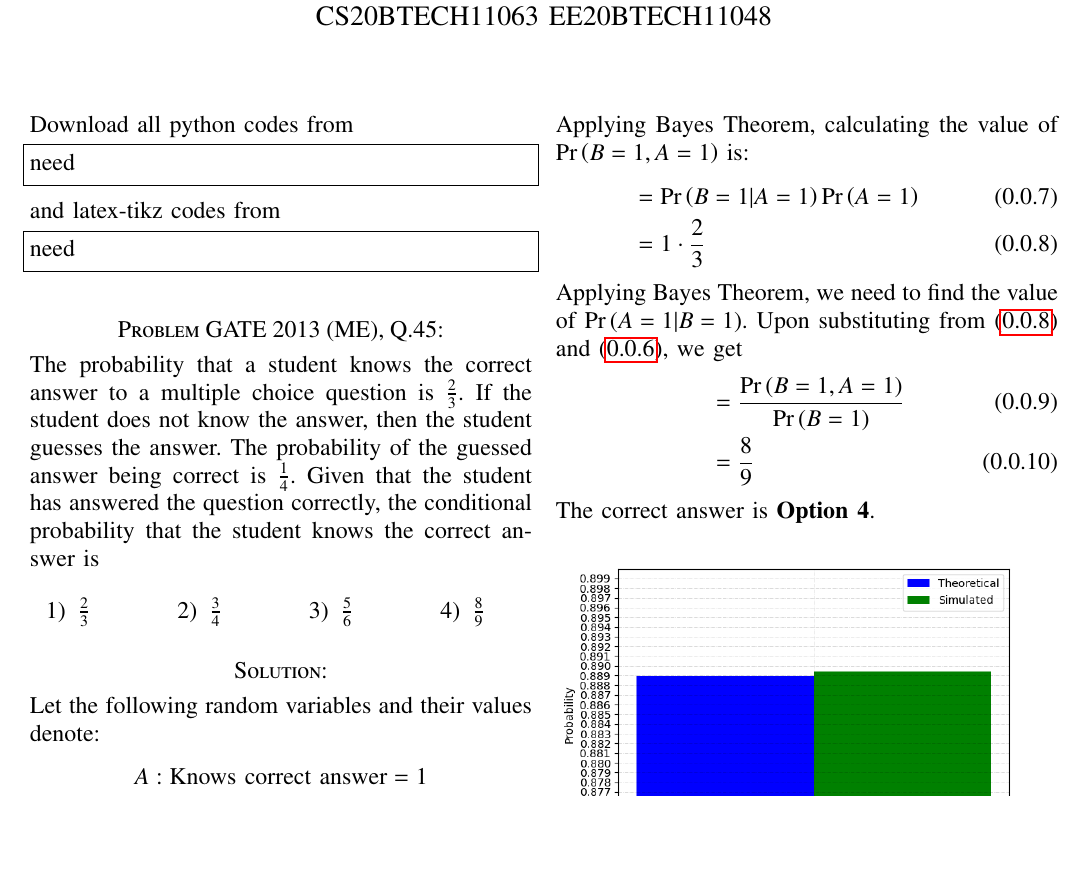
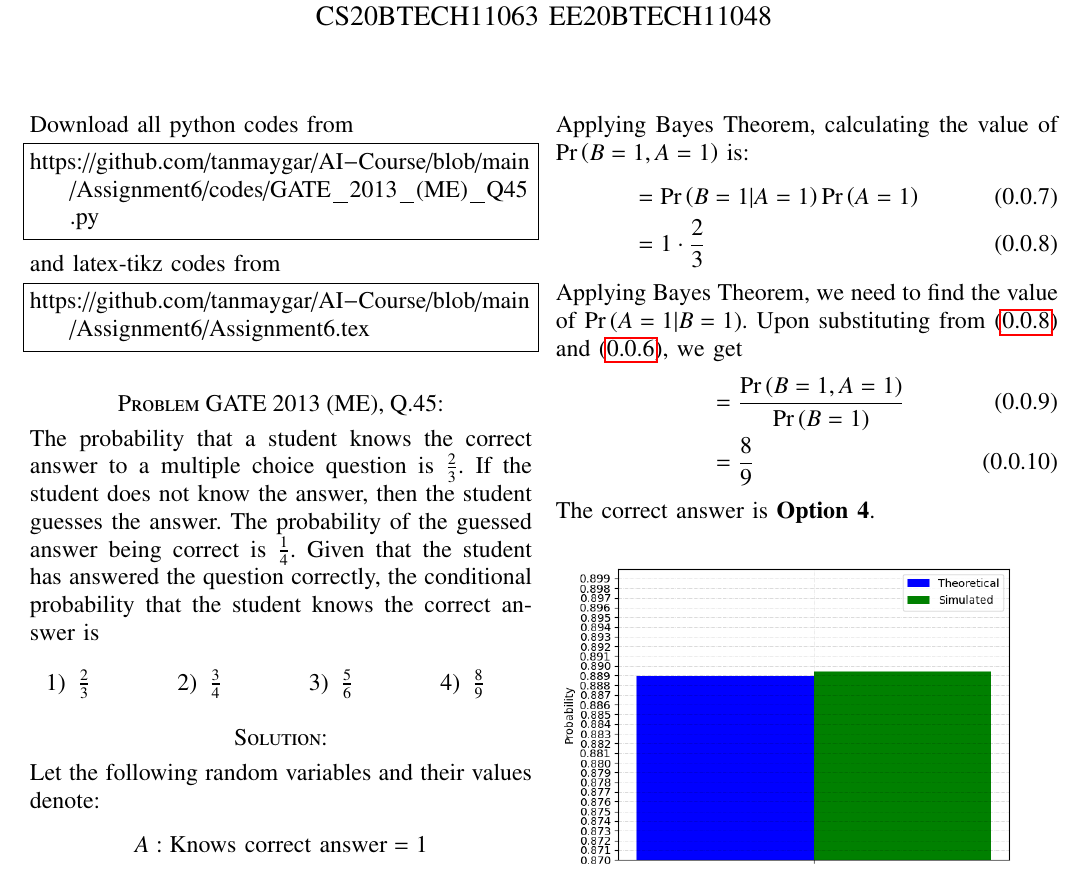
Before and after one commit to tanmaygar/AI-Course, a LaTeX problem sheet (Assignment6/Assignment6.tex): part of the page, cut so that both start at the same text, the shorter picture padded with empty space. The pictures show the PDF file Assignment6/Assignment6.pdf that the author committed with the source.

Commit message:
Add files via upload

```diff
--- a/Assignment6/Assignment6.tex
+++ b/Assignment6/Assignment6.tex
@@ -138,13 +138,13 @@ columns=fullflexible
 \renewcommand{\thetable}{\theenumi}
 Download all python codes from
 \begin{lstlisting}
-need
+https://github.com/tanmaygar/AI-Course/blob/main/Assignment6/codes/GATE_2013_(ME)_Q45.py
 \end{lstlisting}
 %
 and latex-tikz codes from
 %
 \begin{lstlisting}
-need
+https://github.com/tanmaygar/AI-Course/blob/main/Assignment6/Assignment6.tex
 \end{lstlisting}
 \section*{Problem GATE 2013 (ME), Q.45: }
 The probability that a student knows the correct answer to a multiple choice question is $\frac{2}{3}$. If the student does not know the answer, then the student guesses the answer. The probability of the guessed answer being correct is $\frac{1}{4}$. Given that the student has answered the question correctly, the conditional probability that the student knows the correct answer is
```
Also changed, not shown: Assignment6/Assignment6.pdf.
